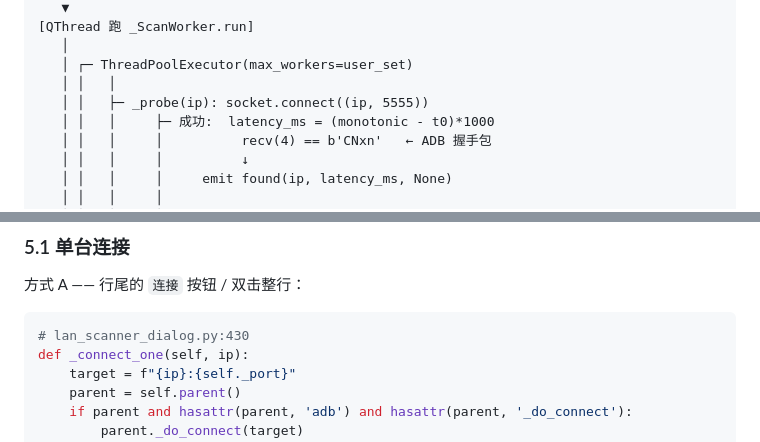
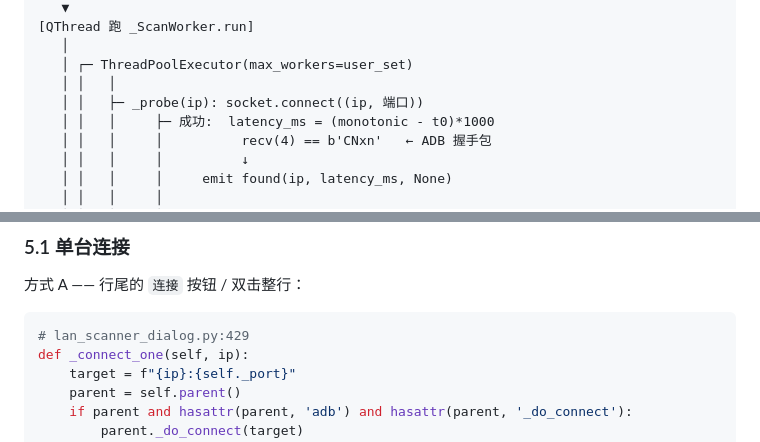
Before and after one commit to 17602121645/Super_ADB, a Markdown page: feature_intro/lan-scanner-guide.md, 2 parts joined by grey strips. Drawn GitHub-style.

Commit message:
docs(lan-scanner): 修正代码片段行号与端口示意图

````diff
--- a/feature_intro/lan-scanner-guide.md
+++ b/feature_intro/lan-scanner-guide.md
@@ -145,7 +145,7 @@ LanScannerDialog._start_scan
    │
    │ ┌─ ThreadPoolExecutor(max_workers=user_set)
    │ │   │
-   │ │   ├─ _probe(ip): socket.connect((ip, 5555))
+   │ │   ├─ _probe(ip): socket.connect((ip, 端口))
    │ │   │     ├─ 成功:  latency_ms = (monotonic - t0)*1000
    │ │   │     │          recv(4) == b'CNxn'   ← ADB 握手包
    │ │   │     │          ↓
@@ -189,7 +189,7 @@ emit finished(results) → _on_scan_finished (UI 线程)
 
 方式 A —— 行尾的 `连接` 按钮 / 双击整行：
 ```python
-# lan_scanner_dialog.py:430
+# lan_scanner_dialog.py:429
 def _connect_one(self, ip):
     target = f"{ip}:{self._port}"
     parent = self.parent()
````
